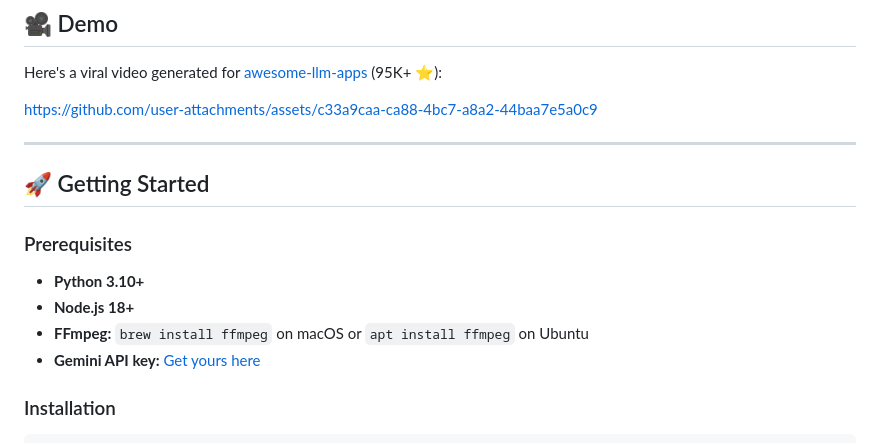
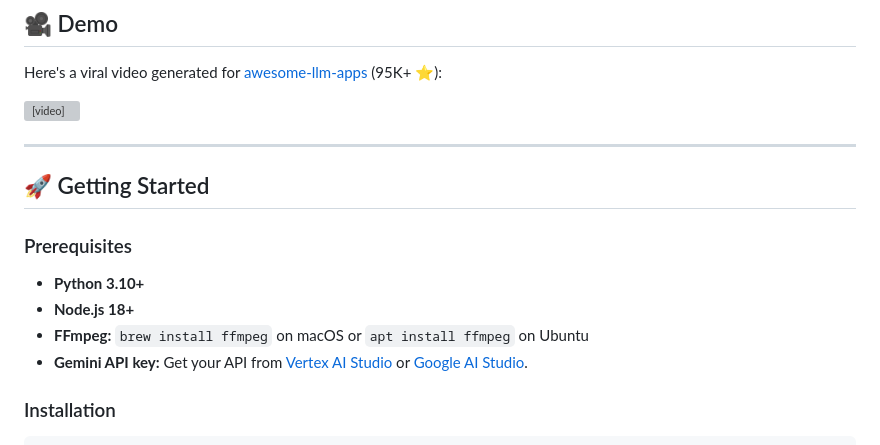
Before and after one commit to Shubhamsaboo/repotovideo, a Markdown page: README.md, the part around the change. GitHub-like rendering; grey boxes are pictures that could not be loaded.

Commit message:
docs: updated the README

```diff
--- a/README.md
+++ b/README.md
@@ -29,7 +29,7 @@ No video editing skills needed. Just point it at a repo and get a ready-to-share
 
 Here's a viral video generated for [awesome-llm-apps](https://github.com/Shubhamsaboo/awesome-llm-apps) (95K+ ⭐):
 
-https://github.com/user-attachments/assets/c33a9caa-ca88-4bc7-a8a2-44baa7e5a0c9
+<video src="awesome_llm_apps.mp4" width="100%" controls></video>
 
 ---
 
@@ -40,7 +40,7 @@ https://github.com/user-attachments/assets/c33a9caa-ca88-4bc7-a8a2-44baa7e5a0c9
 - **Python 3.10+**
 - **Node.js 18+**
 - **FFmpeg:** `brew install ffmpeg` on macOS or `apt install ffmpeg` on Ubuntu
-- **Gemini API key:** [Get yours here](https://aistudio.google.com/apikey)
+- **Gemini API key:** Get your API from [Vertex AI Studio](https://vertexai.google.com) or [Google AI Studio](https://aistudio.google.com).
 
 ### Installation
 
```
